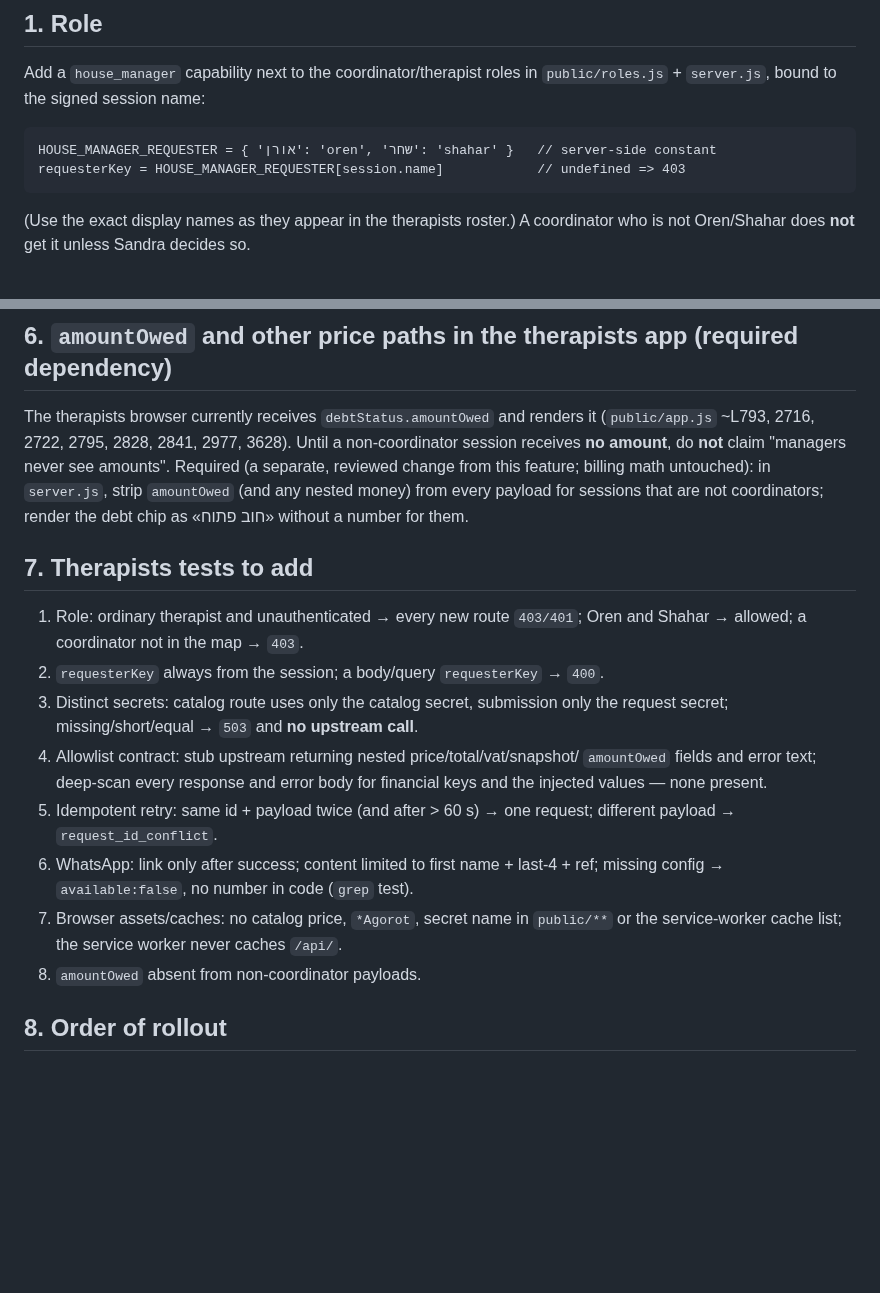
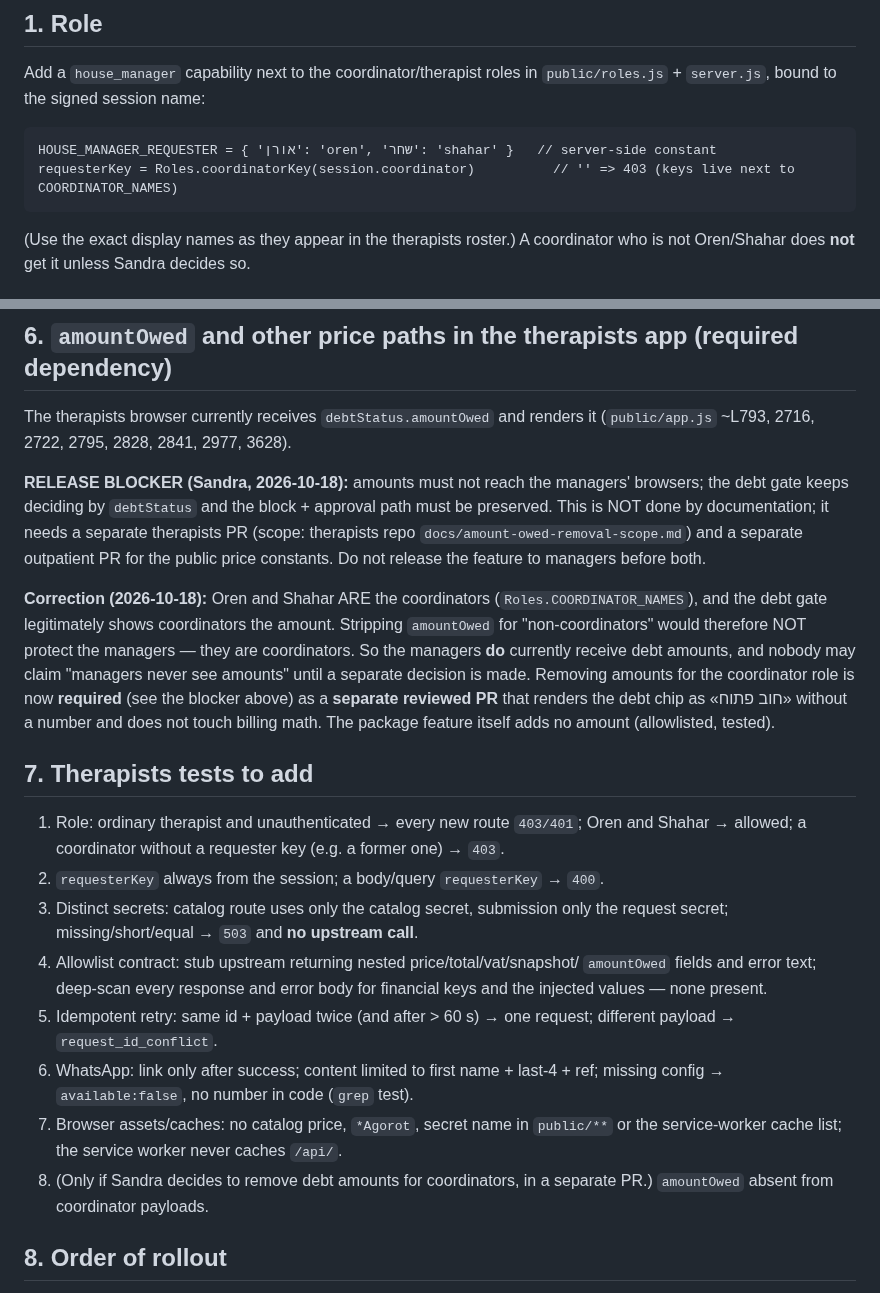
Before and after one commit to sandrabrayer/ezone-outpatient, a Markdown page: docs/package-therapists-contract.md, 2 parts joined by grey strips. GitHub-like rendering; blank space fills up the shorter version.

Commit message:
Docs: managers are coordinators; amountOwed and public prices are release blockers
Correct the therapists contract and confidentiality findings: Oren/Shahar are
coordinators and currently receive amountOwed. Mark amount removal (therapists
repo) and public price constants (this repo) as release blockers requiring
separate PRs; documentation alone does not complete them.

Co-Authored-By: Claude Sonnet 5.5 <noreply@anthropic.com>
Claude-Session: https://claude.ai/code/session_01HZ9CAnPsyGvfkJvPYRzENd

````diff
--- a/docs/package-therapists-contract.md
+++ b/docs/package-therapists-contract.md
@@ -28,7 +28,7 @@ Add a `house_manager` capability next to the coordinator/therapist roles in
 
 ```
 HOUSE_MANAGER_REQUESTER = { 'אורן': 'oren', 'שחר': 'shahar' }   // server-side constant
-requesterKey = HOUSE_MANAGER_REQUESTER[session.name]            // undefined => 403
+requesterKey = Roles.coordinatorKey(session.coordinator)          // '' => 403 (keys live next to COORDINATOR_NAMES)
 ```
 (Use the exact display names as they appear in the therapists roster.) A
 coordinator who is not Oren/Shahar does **not** get it unless Sandra decides so.
@@ -122,17 +122,29 @@ status: `pending`→ממתין לתמחור · `priced`→תומחר. All UI RTL
 ## 6. `amountOwed` and other price paths in the therapists app (required dependency)
 
 The therapists browser currently receives `debtStatus.amountOwed` and renders it
-(`public/app.js` ~L793, 2716, 2722, 2795, 2828, 2841, 2977, 3628). Until a
-non-coordinator session receives **no amount**, do **not** claim "managers never see
-amounts". Required (a separate, reviewed change from this feature; billing math
-untouched): in `server.js`, strip `amountOwed` (and any nested money) from every
-payload for sessions that are not coordinators; render the debt chip as
-«חוב פתוח» without a number for them.
+(`public/app.js` ~L793, 2716, 2722, 2795, 2828, 2841, 2977, 3628).
+
+**RELEASE BLOCKER (Sandra, 2026-10-18):** amounts must not reach the managers'
+browsers; the debt gate keeps deciding by `debtStatus` and the block + approval path
+must be preserved. This is NOT done by documentation; it needs a separate therapists PR
+(scope: therapists repo `docs/amount-owed-removal-scope.md`) and a separate outpatient
+PR for the public price constants. Do not release the feature to managers before both.
+
+**Correction (2026-10-18):** Oren and Shahar ARE the coordinators
+(`Roles.COORDINATOR_NAMES`), and the debt gate legitimately shows coordinators
+the amount. Stripping `amountOwed` for "non-coordinators" would therefore NOT
+protect the managers — they are coordinators. So the managers **do** currently
+receive debt amounts, and nobody may claim "managers never see amounts" until a
+separate decision is made. Removing amounts for the coordinator role is now
+**required** (see the blocker above) as a **separate reviewed PR** that renders the debt chip as «חוב פתוח»
+without a number and does not touch billing math. The package feature itself
+adds no amount (allowlisted, tested).
 
 ## 7. Therapists tests to add
 
 1. Role: ordinary therapist and unauthenticated → every new route `403/401`; Oren
-   and Shahar → allowed; a coordinator not in the map → `403`.
+   and Shahar → allowed; a coordinator without a requester key (e.g. a former
+   one) → `403`.
 2. `requesterKey` always from the session; a body/query `requesterKey` → `400`.
 3. Distinct secrets: catalog route uses only the catalog secret, submission only
    the request secret; missing/short/equal → `503` and **no upstream call**.
@@ -145,7 +157,8 @@ payload for sessions that are not coordinators; render the debt chip as
    missing config → `available:false`, no number in code (`grep` test).
 7. Browser assets/caches: no catalog price, `*Agorot`, secret name in `public/**`
    or the service-worker cache list; the service worker never caches `/api/`.
-8. `amountOwed` absent from non-coordinator payloads.
+8. (Only if Sandra decides to remove debt amounts for coordinators, in a separate PR.)
+   `amountOwed` absent from coordinator payloads.
 
 ## 8. Order of rollout
 
````
Also changed, not shown: docs/package-catalog.md (+7 -4 lines).
